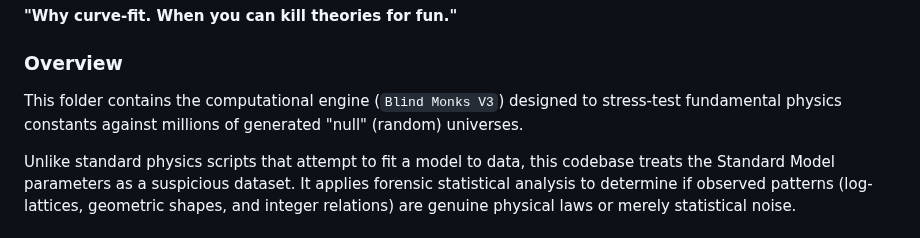
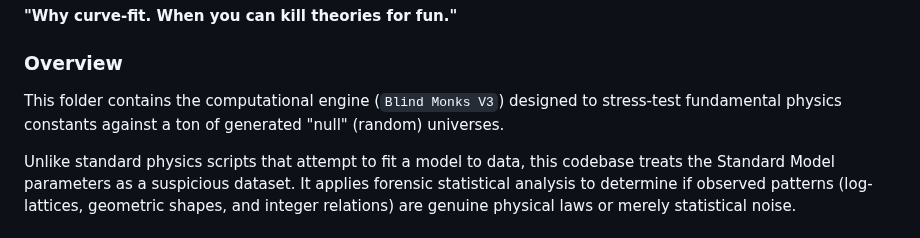
Before and after one commit to playfularchitect/Rosetta-Stone-Of-Physics, a Markdown page: Dart Throwing Monkeys/Blind Monks V3/Readme.md, the part around the change. GitHub-like rendering.

Commit message:
Update Readme.md
Signed-off-by: Evan Wesley <ewesley541@gmail.com>

```diff
--- a/Dart Throwing Monkeys/Blind Monks V3/Readme.md
+++ b/Dart Throwing Monkeys/Blind Monks V3/Readme.md
@@ -6,7 +6,7 @@ Full Colab Link - https://colab.research.google.com/drive/1VjpgcfjgjafKDBbU2yrJe
 **"Why curve-fit. When you can kill theories for fun."**
 
 ### Overview
-This folder contains the computational engine (`Blind Monks V3`) designed to stress-test fundamental physics constants against millions of generated "null" (random) universes.
+This folder contains the computational engine (`Blind Monks V3`) designed to stress-test fundamental physics constants against a ton of generated "null" (random) universes.
 
 Unlike standard physics scripts that attempt to fit a model to data, this codebase treats the Standard Model parameters as a suspicious dataset. It applies forensic statistical analysis to determine if observed patterns (log-lattices, geometric shapes, and integer relations) are genuine physical laws or merely statistical noise.
 
```
